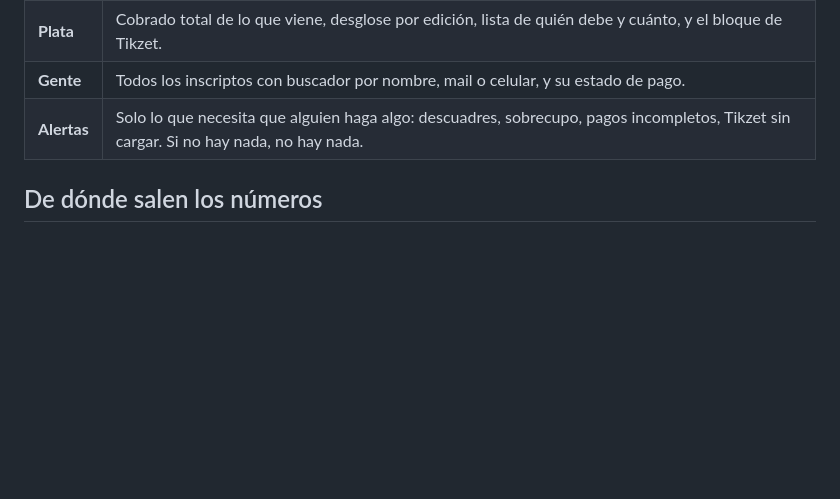
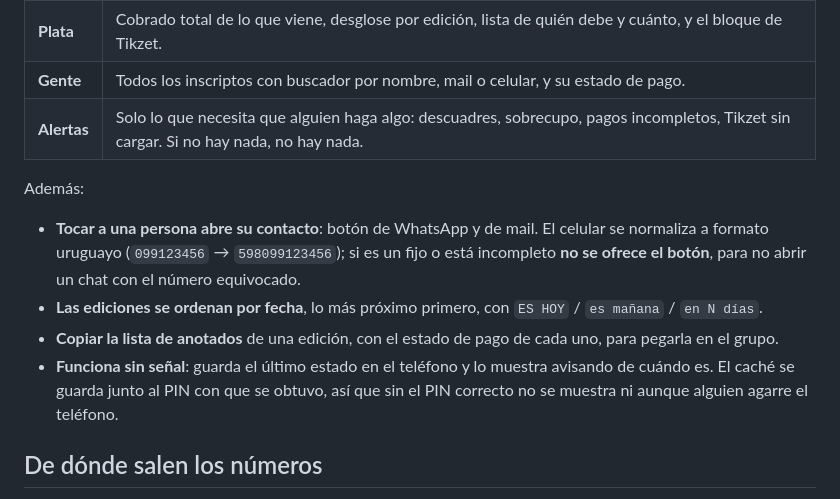
Before and after one commit to nutreclorofila-gif/clorofila-inscripciones, a Markdown page: INSTRUCCIONES.md, the part around the change. Drawn GitHub-style; blank space fills up the shorter version.

Commit message:
Documentar las mejoras de uso diario
Co-Authored-By: Claude Opus 5 <noreply@anthropic.com>

```diff
--- a/INSTRUCCIONES.md
+++ b/INSTRUCCIONES.md
@@ -74,6 +74,19 @@ una alerta alta en vez de dejar de mostrar ediciones en silencio.
 | **Plata** | Cobrado total de lo que viene, desglose por edición, lista de quién debe y cuánto, y el bloque de Tikzet. |
 | **Gente** | Todos los inscriptos con buscador por nombre, mail o celular, y su estado de pago. |
 | **Alertas** | Solo lo que necesita que alguien haga algo: descuadres, sobrecupo, pagos incompletos, Tikzet sin cargar. Si no hay nada, no hay nada. |
+
+Además:
+
+- **Tocar a una persona abre su contacto**: botón de WhatsApp y de mail. El celular se
+  normaliza a formato uruguayo (`099123456` → `598099123456`); si es un fijo o está
+  incompleto **no se ofrece el botón**, para no abrir un chat con el número equivocado.
+- **Las ediciones se ordenan por fecha**, lo más próximo primero, con `ES HOY` /
+  `es mañana` / `en N días`.
+- **Copiar la lista de anotados** de una edición, con el estado de pago de cada uno, para
+  pegarla en el grupo.
+- **Funciona sin señal**: guarda el último estado en el teléfono y lo muestra avisando de
+  cuándo es. El caché se guarda junto al PIN con que se obtuvo, así que sin el PIN correcto
+  no se muestra ni aunque alguien agarre el teléfono.
 
 ## De dónde salen los números
 
```
